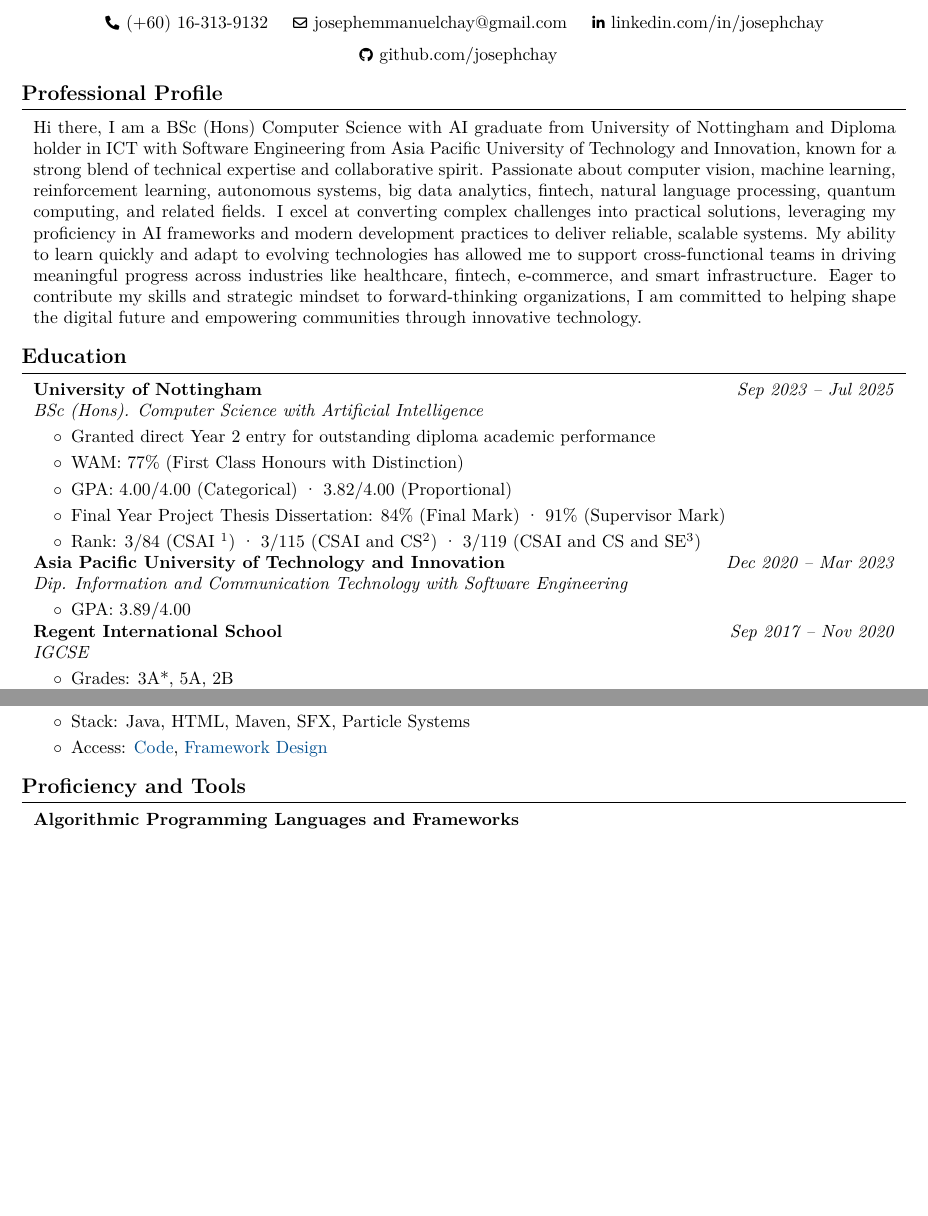
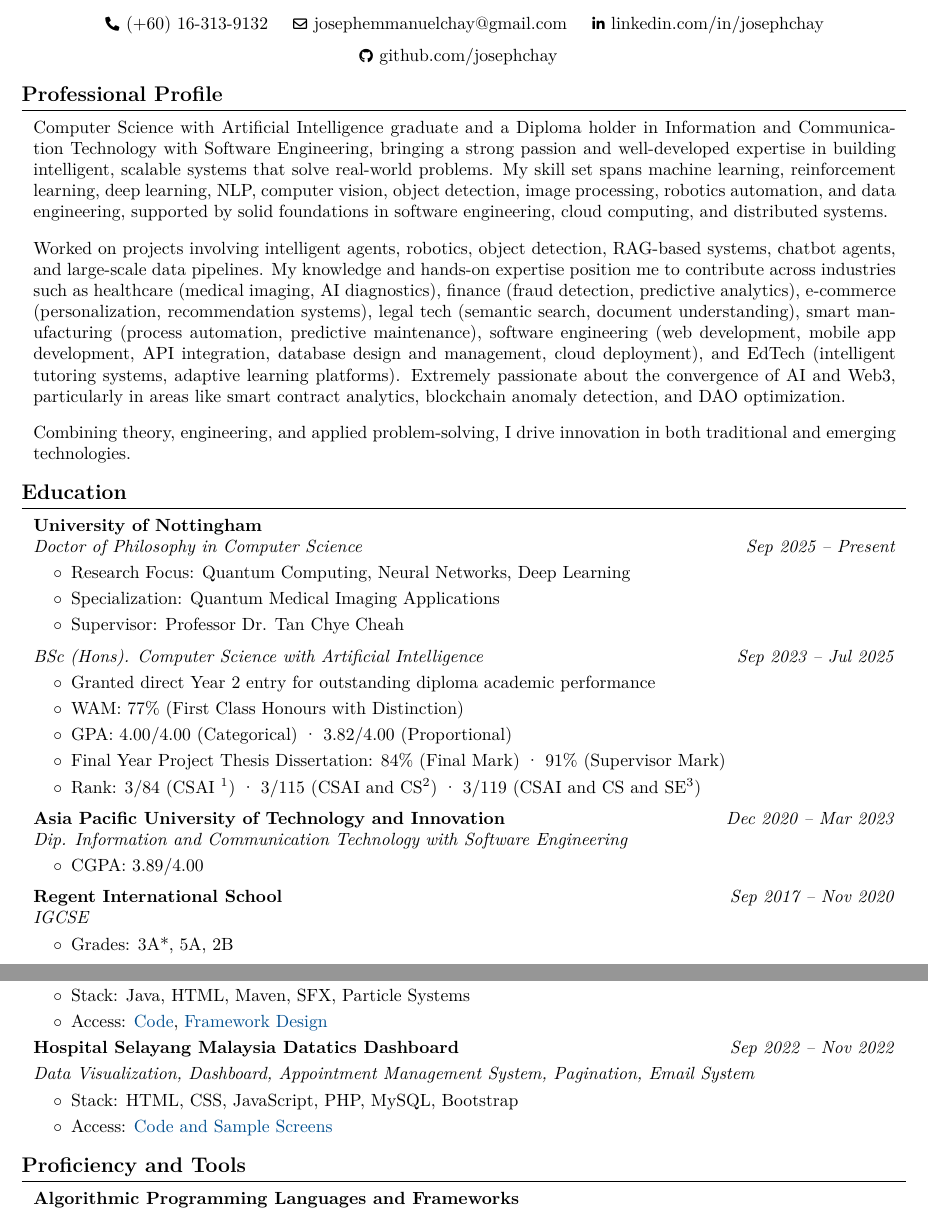
Before and after one commit to josephchay/resume-generator, a LaTeX CV (resume.tex): two parts of pages 1 and 4 of 4 before the commit and two parts of pages 1 and 4 of 5 after it, joined at a grey line, cut so that both start at the same text, the shorter picture padded with empty space. Compiled offline with pdfLaTeX.

Commit message:
updtaed resume

```diff
--- a/resume.tex
+++ b/resume.tex
@@ -147,14 +147,19 @@
 
     \begin{firstprojectentry}
         \begin{onecolentry}
-            Hi there, I am a BSc (Hons) Computer Science with AI graduate from University of Nottingham and Diploma holder in ICT with Software Engineering from Asia Pacific University of Technology and Innovation,
-            known for a strong blend of technical expertise and collaborative spirit.
-            Passionate about computer vision, machine learning, reinforcement learning, autonomous systems, big data analytics, fintech,
-            natural language processing, quantum computing, and related fields.
-            I excel at converting complex challenges into practical solutions, leveraging my proficiency in AI frameworks and modern development practices to deliver reliable,
-            scalable systems. My ability to learn quickly and adapt to evolving technologies has allowed me to support cross-functional teams in
-            driving meaningful progress across industries like healthcare, fintech, e-commerce, and smart infrastructure.
-            Eager to contribute my skills and strategic mindset to forward-thinking organizations, I am committed to helping shape the digital future and empowering communities through innovative technology.
+            Computer Science with Artificial Intelligence graduate and a Diploma holder in Information and Communication Technology with Software Engineering,
+            bringing a strong passion and well-developed expertise in building intelligent, scalable systems that solve real-world problems. My skill set spans machine learning,
+            reinforcement learning, deep learning, NLP, computer vision, object detection, image processing, robotics automation, and data engineering,
+            supported by solid foundations in software engineering, cloud computing, and distributed systems. \vspace{0.3cm}
+
+            Worked on projects involving intelligent agents, robotics, object detection, RAG-based systems, chatbot agents, and large-scale data pipelines.
+            My knowledge and hands-on expertise position me to contribute across industries such as healthcare (medical imaging, AI diagnostics),
+            finance (fraud detection, predictive analytics), e-commerce (personalization, recommendation systems), legal tech (semantic search, document understanding),
+            smart manufacturing (process automation, predictive maintenance), software engineering (web development, mobile app development,
+            API integration, database design and management, cloud deployment), and EdTech (intelligent tutoring systems, adaptive learning platforms).
+            Extremely passionate about the convergence of AI and Web3, particularly in areas like smart contract analytics, blockchain anomaly detection, and DAO optimization. \vspace{0.3cm}
+
+            Combining theory, engineering, and applied problem-solving, I drive innovation in both traditional and emerging technologies.
         \end{onecolentry}
     \end{firstprojectentry}
 
@@ -163,10 +168,34 @@
 
     \begin{firstprojectentry}
     \begin{twocolentry}{
+        \textit{}
+    }
+        \textbf{University of Nottingham}
+    \end{twocolentry}
+    \end{firstprojectentry}
+
+    \begin{projectentry}
+    \begin{twocolentry}{
+        \textit{Sep 2025 -- Present}
+    }
+        \textit{Doctor of Philosophy in Computer Science}
+    \end{twocolentry}
+    \vspace{0.10cm}
+    \begin{onecolentry}
+        \begin{highlights}
+            \item Research Focus: Quantum Computing, Neural Networks, Deep Learning
+            \item Specialization: Quantum Medical Imaging Applications
+            \item Supervisor: Professor Dr. Tan Chye Cheah
+        \end{highlights}
+    \end{onecolentry}
+    \end{projectentry}
+
+    \vspace{0.2cm}
+
+    \begin{projectentry}
+    \begin{twocolentry}{
         \textit{Sep 2023 -- Jul 2025}
     }
-        \textbf{University of Nottingham}
-
         \textit{BSc (Hons). Computer Science with Artificial Intelligence}
     \end{twocolentry}
     \vspace{0.10cm}
@@ -193,11 +224,13 @@
     \vspace{0.10cm}
     \begin{onecolentry}
         \begin{highlights}
-            \item GPA: 3.89/4.00
+            \item CGPA: 3.89/4.00
             % \item Final Semester GPA: 3.93/4.00
         \end{highlights}
     \end{onecolentry}
     \end{projectentry}
+
+    \vspace{0.2cm}
 
     \begin{projectentry}
     \begin{twocolentry}{
@@ -635,6 +672,22 @@
     \end{onecolentry}
     \end{projectentry}
 
+    \begin{projectentry}
+    \begin{twocolentry}{
+        \textit{Sep 2022 -- Nov 2022}
+    }
+        \textbf{Hospital Selayang Malaysia Datatics Dashboard}
+    \end{twocolentry}
+    \vspace{0.10cm}
+    \begin{onecolentry}
+        \textit{Data Visualization, Dashboard, Appointment Management System, Pagination, Email System}
+        \begin{highlights}
+            \item Stack: HTML, CSS, JavaScript, PHP, MySQL, Bootstrap
+            \item Access: \hrefWithoutArrow{https://github.com/josephchay/hospital-selayang-datatics}{Code and Sample Screens}
+        \end{highlights}
+    \end{onecolentry}
+    \end{projectentry}
+
     % PROFICIENCY AND TOOLS
     \section{Proficiency and Tools}
 
```
Also changed, not shown: resume.pdf, resume.tex (50 more changed lines), 3 other files.
